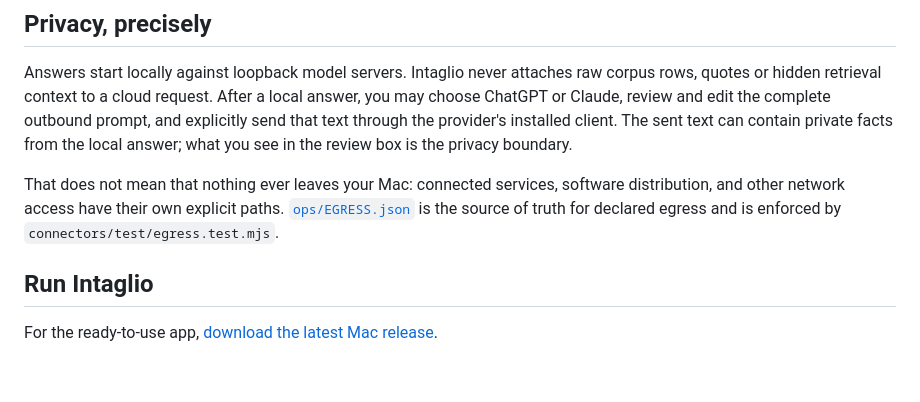
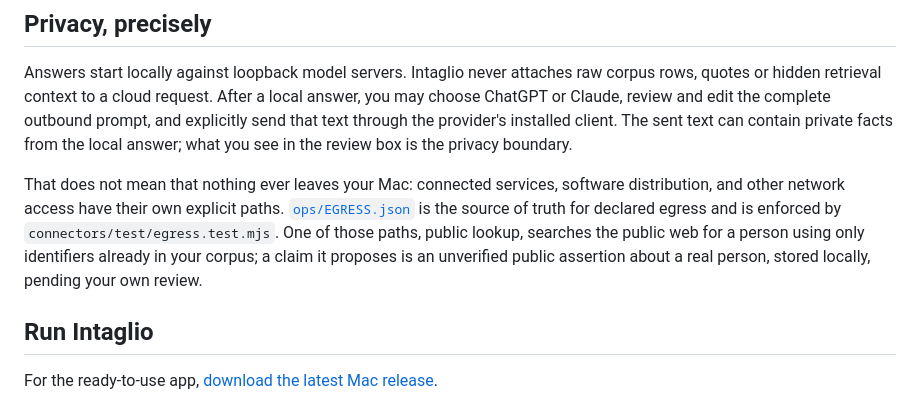
Before and after one commit to intaglio-labs/intagliolabs, a Markdown page: README.md, the part around the change. GitHub-like rendering; blank space fills up the shorter version.

```diff
--- a/README.md
+++ b/README.md
@@ -36,7 +36,10 @@ see in the review box is the privacy boundary.
 That does not mean that nothing ever leaves your Mac: connected services,
 software distribution, and other network access have their own explicit paths.
 [`ops/EGRESS.json`](ops/EGRESS.json) is the source of truth for declared egress
-and is enforced by `connectors/test/egress.test.mjs`.
+and is enforced by `connectors/test/egress.test.mjs`. One of those paths, public
+lookup, searches the public web for a person using only identifiers already in
+your corpus; a claim it proposes is an unverified public assertion about a real
+person, stored locally, pending your own review.
 
 ## Run Intaglio
 
```
Also changed, not shown: CLAUDE.md (+18 -0 lines), ui/AGENTS.md (+9 -0 lines).
